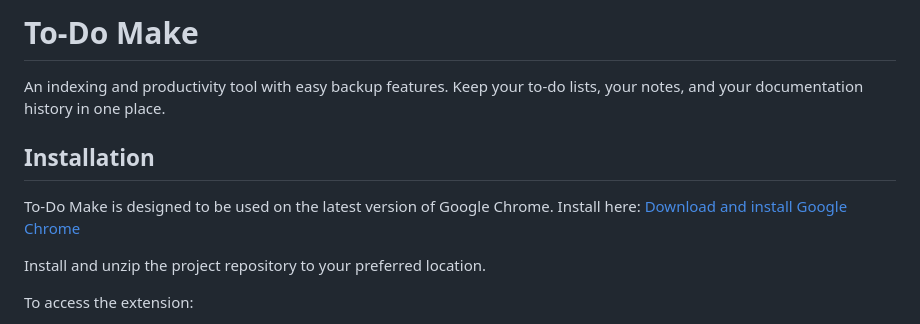
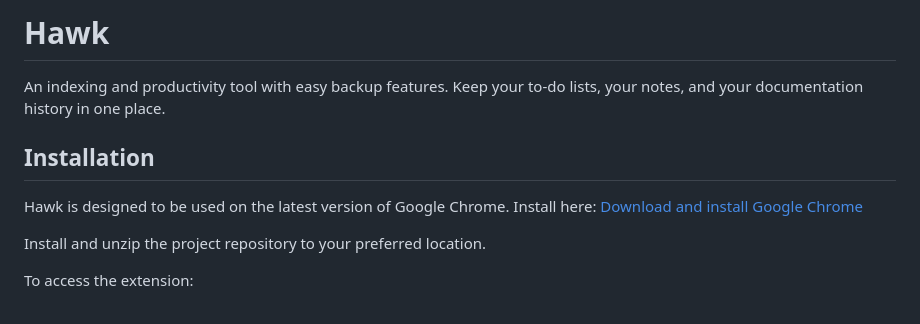
Before and after one commit to HawkExtensionTeam/Hawk, a Markdown page: README.md, the part around the change. GitHub-like rendering.

Commit message:
Update README.md to change extension name

```diff
--- a/README.md
+++ b/README.md
@@ -1,8 +1,8 @@
-# To-Do Make
+# Hawk
 An indexing and productivity tool with easy backup features. Keep your to-do lists, your notes, and your documentation history in one place.
 
 ## Installation
-To-Do Make is designed to be used on the latest version of Google Chrome. Install here: <a href="https://support.google.com/chrome/answer/95346?hl=en-GB&co=GENIE.Platform%3DDesktop#zippy=">Download and install Google Chrome</a>
+Hawk is designed to be used on the latest version of Google Chrome. Install here: <a href="https://support.google.com/chrome/answer/95346?hl=en-GB&co=GENIE.Platform%3DDesktop#zippy=">Download and install Google Chrome</a>
 
 Install and unzip the project repository to your preferred location.
 
```
